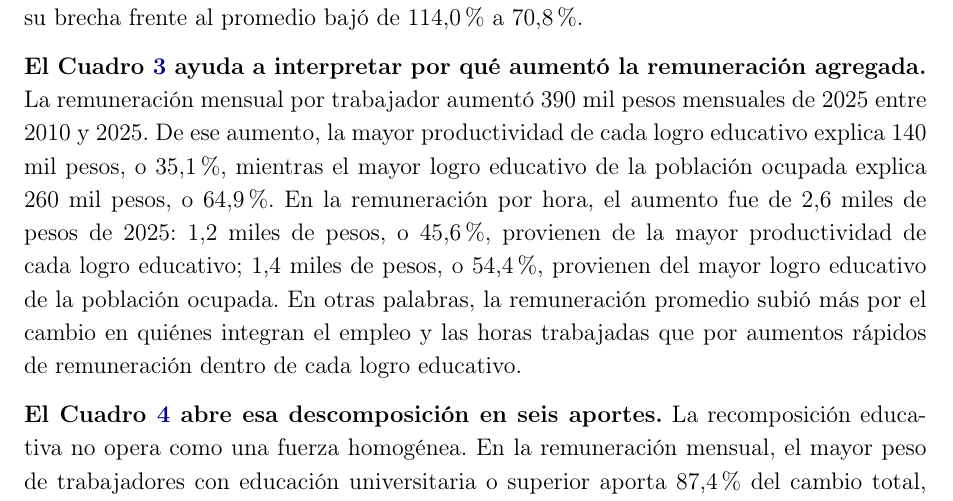
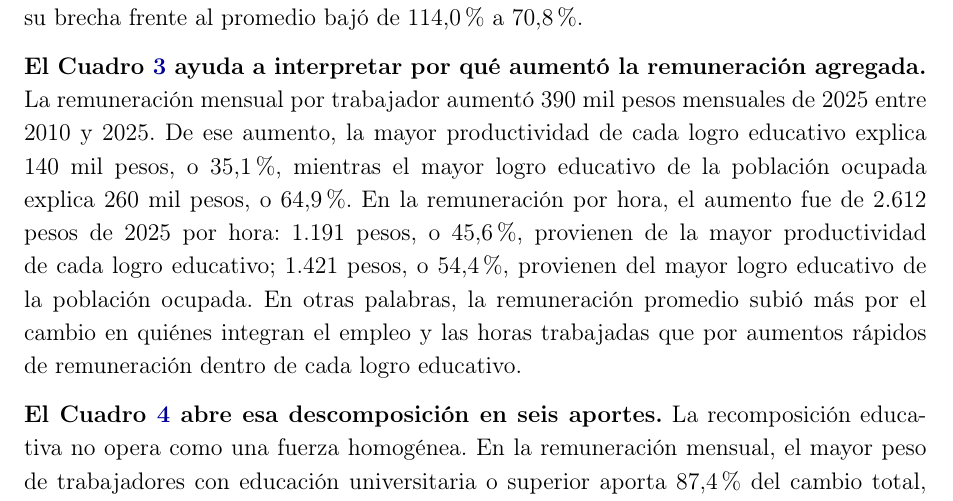
Before and after one commit to oliverpardo1979/Informe_Educacion, a LaTeX document (main.tex, which reads Paper/sections/CuerpoInformeRemuneracionEducacionGEIH.tex): part of page 11 of 20, cut so that both start at the same text. Compiled offline with pdfLaTeX.

Commit message:
Show hourly decomposition in pesos

```diff
--- a/Paper/sections/CuerpoInformeRemuneracionEducacionGEIH.tex
+++ b/Paper/sections/CuerpoInformeRemuneracionEducacionGEIH.tex
@@ -52,7 +52,7 @@ El primer término mide cuánto cambia la remuneración promedio por variaciones
 
 \textbf{El Panel B del Cuadro \ref{tab:remuneracion_educacion_remuneracion} hace el mismo ejercicio con la remuneración por hora trabajada.} Para el total, la remuneración por hora pasó de 7,4 a 10,1 miles de pesos de 2025, con crecimiento anual de 2,03\%. Las tasas anuales fueron 1,48\% para primaria o menos, 1,31\% para secundaria y 0,50\% para universitaria o superior. La educación superior mantiene el nivel más alto en 2025, con 17,2 miles de pesos por hora; aun así, su brecha frente al promedio bajó de 114,0\% a 70,8\%.
 
-\textbf{El Cuadro \ref{tab:descomposicion_remuneracion_educacion} ayuda a interpretar por qué aumentó la remuneración agregada.} La remuneración mensual por trabajador aumentó 390 mil pesos mensuales de 2025 entre 2010 y 2025. De ese aumento, la mayor productividad de cada logro educativo explica 140 mil pesos, o 35,1\%, mientras el mayor logro educativo de la población ocupada explica 260 mil pesos, o 64,9\%. En la remuneración por hora, el aumento fue de 2,6 miles de pesos de 2025: 1,2 miles de pesos, o 45,6\%, provienen de la mayor productividad de cada logro educativo; 1,4 miles de pesos, o 54,4\%, provienen del mayor logro educativo de la población ocupada. En otras palabras, la remuneración promedio subió más por el cambio en quiénes integran el empleo y las horas trabajadas que por aumentos rápidos de remuneración dentro de cada logro educativo.
+\textbf{El Cuadro \ref{tab:descomposicion_remuneracion_educacion} ayuda a interpretar por qué aumentó la remuneración agregada.} La remuneración mensual por trabajador aumentó 390 mil pesos mensuales de 2025 entre 2010 y 2025. De ese aumento, la mayor productividad de cada logro educativo explica 140 mil pesos, o 35,1\%, mientras el mayor logro educativo de la población ocupada explica 260 mil pesos, o 64,9\%. En la remuneración por hora, el aumento fue de 2.612 pesos de 2025 por hora: 1.191 pesos, o 45,6\%, provienen de la mayor productividad de cada logro educativo; 1.421 pesos, o 54,4\%, provienen del mayor logro educativo de la población ocupada. En otras palabras, la remuneración promedio subió más por el cambio en quiénes integran el empleo y las horas trabajadas que por aumentos rápidos de remuneración dentro de cada logro educativo.
 
 \textbf{El Cuadro \ref{tab:descomposicion_remuneracion_educacion_detalle} abre esa descomposición en seis aportes.} La recomposición educativa no opera como una fuerza homogénea. En la remuneración mensual, el mayor peso de trabajadores con educación universitaria o superior aporta 87,4\% del cambio total, mientras la menor participación de primaria o menos resta 35,6\%. En la remuneración por hora ocurre algo parecido: la recomposición hacia educación universitaria o superior aporta 74,3\% y la caída de primaria o menos resta 28,9\%. Los aportes de productividad dentro de cada logro educativo son positivos, pero más repartidos y de menor tamaño individual.
 
```
Also changed, not shown: Paper/sections/remuneracion_educacion_comparable_table.tex (+1 -1 lines), Paper/figures/fig_descomposicion_remuneracion_educacion_cascada.png.
